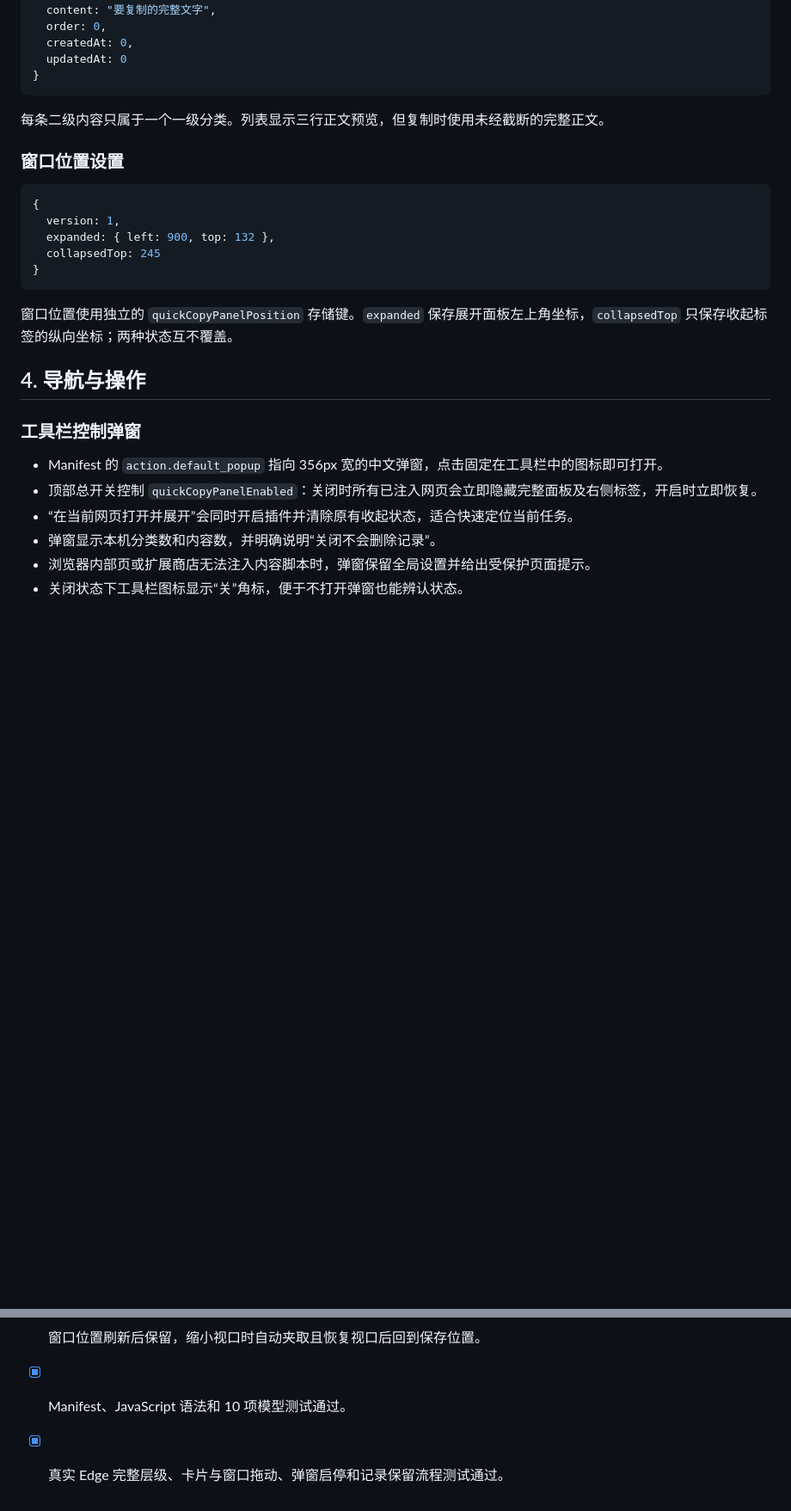
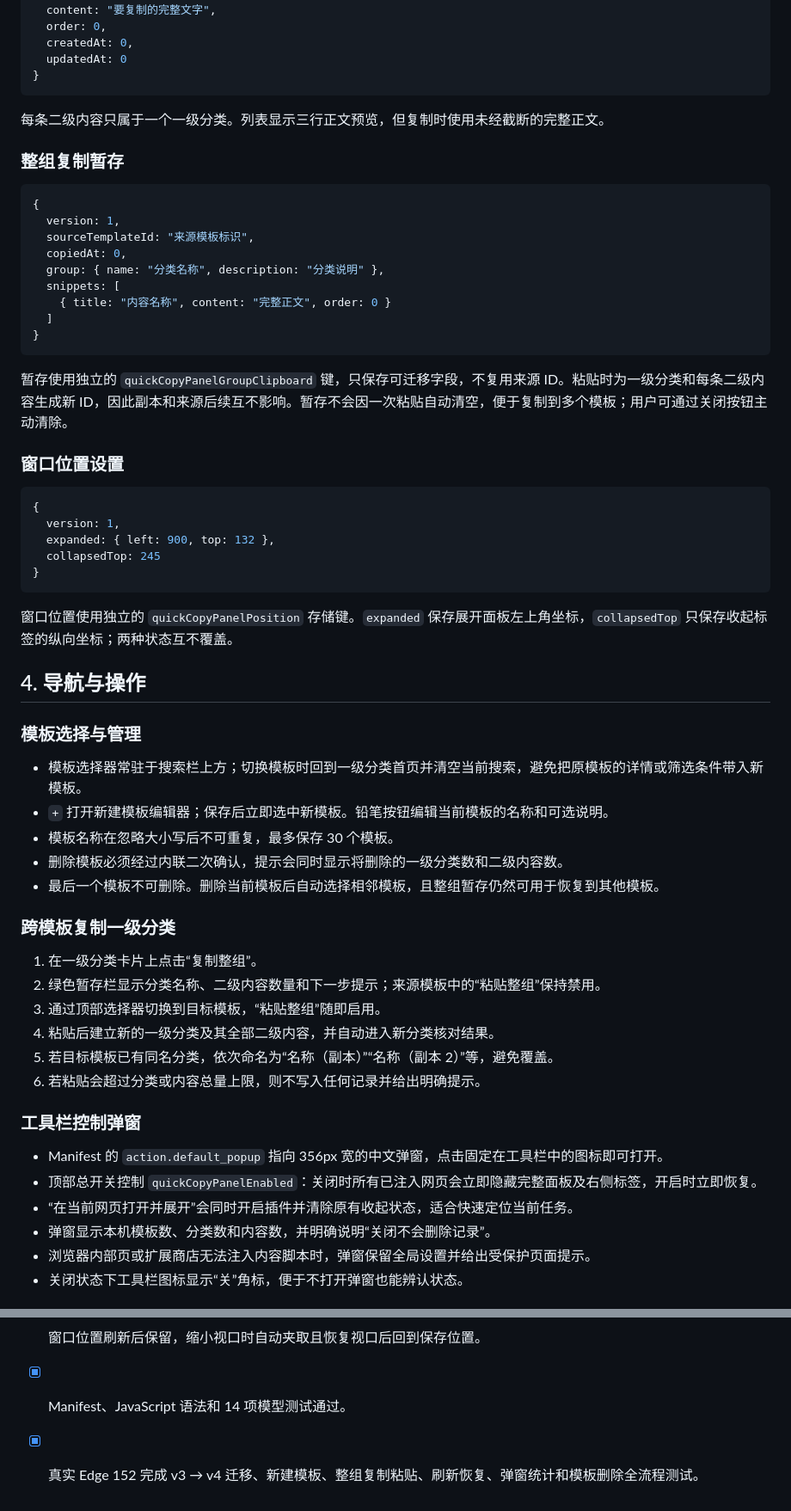
Before and after one commit to zhfang28-code/quick-copy-panel, a Markdown page: docs/DESIGN.md, 2 parts joined by grey strips. Shown at 86% size. GitHub-like rendering; blank space fills up the shorter version.

````diff
--- a/docs/DESIGN.md
+++ b/docs/DESIGN.md
@@ -56,6 +77,22 @@
 
 每条二级内容只属于一个一级分类。列表显示三行正文预览，但复制时使用未经截断的完整正文。
 
+### 整组复制暂存
+
+```js
+{
+  version: 1,
+  sourceTemplateId: "来源模板标识",
+  copiedAt: 0,
+  group: { name: "分类名称", description: "分类说明" },
+  snippets: [
+    { title: "内容名称", content: "完整正文", order: 0 }
+  ]
+}
+```
+
+暂存使用独立的 `quickCopyPanelGroupClipboard` 键，只保存可迁移字段，不复用来源 ID。粘贴时为一级分类和每条二级内容生成新 ID，因此副本和来源后续互不影响。暂存不会因一次粘贴自动清空，便于复制到多个模板；用户可通过关闭按钮主动清除。
+
 ### 窗口位置设置
 
 ```js
@@ -70,12 +107,29 @@
 
 ## 4. 导航与操作
 
+### 模板选择与管理
+
+- 模板选择器常驻于搜索栏上方；切换模板时回到一级分类首页并清空当前搜索，避免把原模板的详情或筛选条件带入新模板。
+- `+` 打开新建模板编辑器；保存后立即选中新模板。铅笔按钮编辑当前模板的名称和可选说明。
+- 模板名称在忽略大小写后不可重复，最多保存 30 个模板。
+- 删除模板必须经过内联二次确认，提示会同时显示将删除的一级分类数和二级内容数。
+- 最后一个模板不可删除。删除当前模板后自动选择相邻模板，且整组暂存仍然可用于恢复到其他模板。
+
+### 跨模板复制一级分类
+
+1. 在一级分类卡片上点击“复制整组”。
+2. 绿色暂存栏显示分类名称、二级内容数量和下一步提示；来源模板中的“粘贴整组”保持禁用。
+3. 通过顶部选择器切换到目标模板，“粘贴整组”随即启用。
+4. 粘贴后建立新的一级分类及其全部二级内容，并自动进入新分类核对结果。
+5. 若目标模板已有同名分类，依次命名为“名称（副本）”“名称（副本 2）”等，避免覆盖。
+6. 若粘贴会超过分类或内容总量上限，则不写入任何记录并给出明确提示。
+
 ### 工具栏控制弹窗
 
 - Manifest 的 `action.default_popup` 指向 356px 宽的中文弹窗，点击固定在工具栏中的图标即可打开。
 - 顶部总开关控制 `quickCopyPanelEnabled`：关闭时所有已注入网页会立即隐藏完整面板及右侧标签，开启时立即恢复。
 - “在当前网页打开并展开”会同时开启插件并清除原有收起状态，适合快速定位当前任务。
-- 弹窗显示本机分类数和内容数，并明确说明“关闭不会删除记录”。
+- 弹窗显示本机模板数、分类数和内容数，并明确说明“关闭不会删除记录”。
 - 浏览器内部页或扩展商店无法注入内容脚本时，弹窗保留全局设置并给出受保护页面提示。
 - 关闭状态下工具栏图标显示“关”角标，便于不打开弹窗也能辨认状态。
 
@@ -170,5 +234,5 @@
 - [x] 受保护页面给出不可注入提示，仍可保存全局开关状态。
 - [x] 展开面板可自由拖动，收起标签可上下拖动，单击与拖动互不冲突。
 - [x] 窗口位置刷新后保留，缩小视口时自动夹取且恢复视口后回到保存位置。
-- [x] Manifest、JavaScript 语法和 10 项模型测试通过。
-- [x] 真实 Edge 完整层级、卡片与窗口拖动、弹窗启停和记录保留流程测试通过。
+- [x] Manifest、JavaScript 语法和 14 项模型测试通过。
+- [x] 真实 Edge 152 完成 v3 → v4 迁移、新建模板、整组复制粘贴、刷新恢复、弹窗统计和模板删除全流程测试。
````
Also changed, not shown: other parts of docs/DESIGN.md (+43 -12 lines), README.md (+25 -15 lines), docs/popup-preview.png, docs/preview-detail.png, docs/preview-template-transfer.png (added), docs/preview.png, 9 other files.
